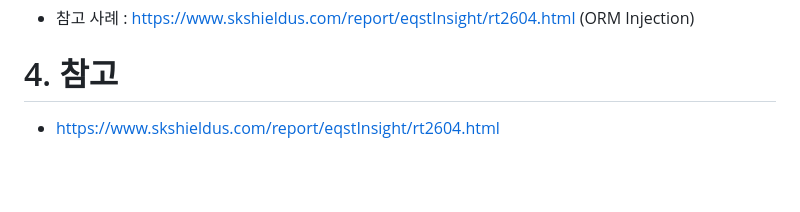
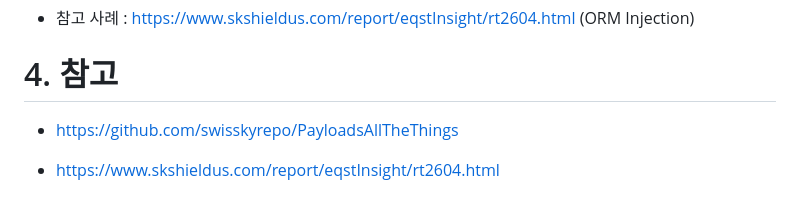
Before and after one commit to Echo-H4C/Echo, a Markdown page: 취약점 정리/SQL Injection.md, the part around the change. Drawn GitHub-style; blank space fills up the shorter version.

```diff
--- a/취약점 정리/SQL Injection.md
+++ b/취약점 정리/SQL Injection.md
@@ -119,4 +119,6 @@ PreparedStatement와 마찬가지로 SQL Injection 방어를 위한 기능은
 
 # 4. 참고
 
+- https://github.com/swisskyrepo/PayloadsAllTheThings
+
 - https://www.skshieldus.com/report/eqstInsight/rt2604.html
```
